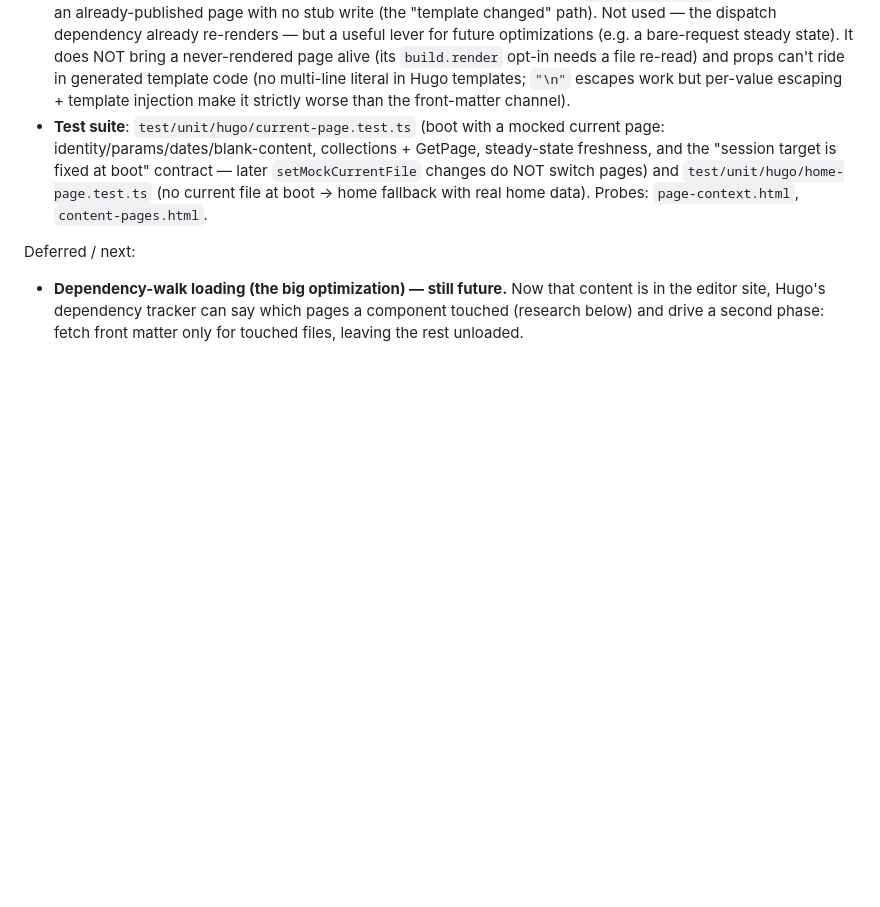
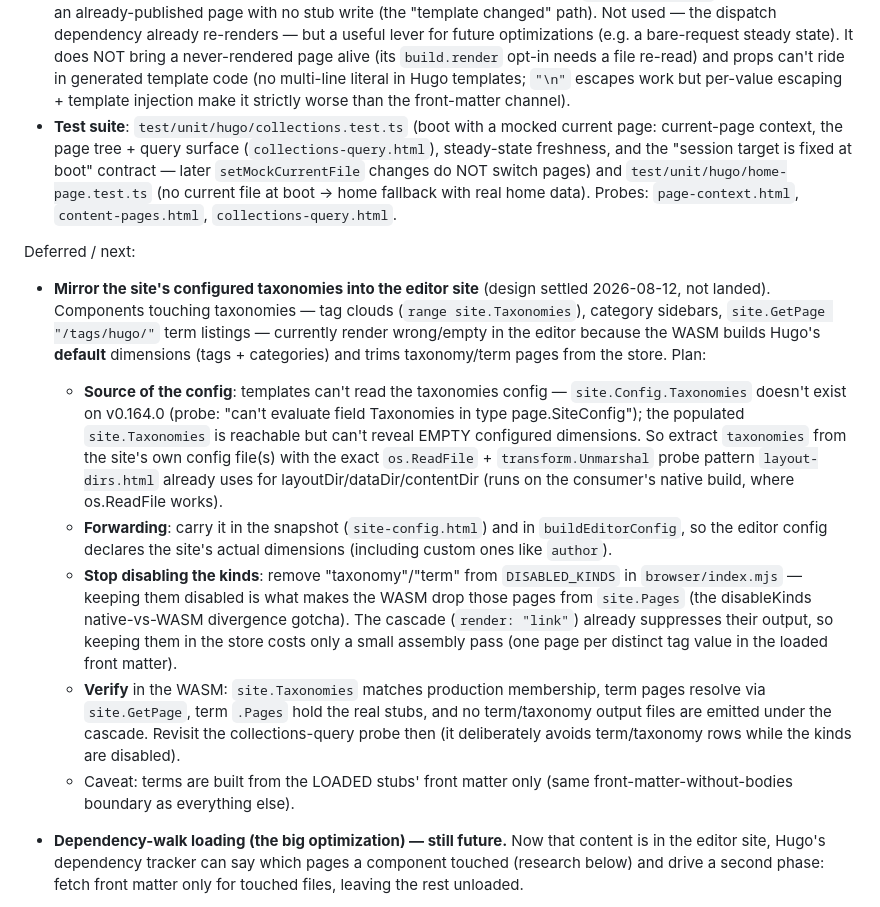
Before and after one commit to CloudCannon/editable-regions, a Markdown page: hugo-integration-handoff.md, the part around the change. GitHub-like rendering; blank space fills up the shorter version.

Commit message:
Handoff: add taxonomy mirroring design to future items

```diff
--- a/hugo-integration-handoff.md
+++ b/hugo-integration-handoff.md
@@ -402,16 +402,47 @@ What landed:
   and props can't ride in generated template code (no multi-line literal in
   Hugo templates; `"\n"` escapes work but per-value escaping + template
   injection make it strictly worse than the front-matter channel).
-- **Test suite**: `test/unit/hugo/current-page.test.ts` (boot with a mocked
-  current page: identity/params/dates/blank-content, collections + GetPage,
-  steady-state freshness, and the "session target is fixed at boot" contract —
-  later `setMockCurrentFile` changes do NOT switch pages) and
-  `test/unit/hugo/home-page.test.ts` (no current file at boot → home
-  fallback with real home data). Probes: `page-context.html`,
-  `content-pages.html`.
+- **Test suite**: `test/unit/hugo/collections.test.ts` (boot with a mocked
+  current page: current-page context, the page tree + query surface
+  (`collections-query.html`), steady-state freshness, and the "session
+  target is fixed at boot" contract — later `setMockCurrentFile` changes do
+  NOT switch pages) and `test/unit/hugo/home-page.test.ts` (no current file
+  at boot → home fallback with real home data). Probes:
+  `page-context.html`, `content-pages.html`, `collections-query.html`.
 
 Deferred / next:
 
+- **Mirror the site's configured taxonomies into the editor site** (design
+  settled 2026-08-12, not landed). Components touching taxonomies — tag
+  clouds (`range site.Taxonomies`), category sidebars, `site.GetPage
+  "/tags/hugo/"` term listings — currently render wrong/empty in the editor
+  because the WASM builds Hugo's **default** dimensions (tags + categories)
+  and trims taxonomy/term pages from the store. Plan:
+  - **Source of the config**: templates can't read the taxonomies config —
+    `site.Config.Taxonomies` doesn't exist on v0.164.0 (probe:
+    "can't evaluate field Taxonomies in type page.SiteConfig"); the populated
+    `site.Taxonomies` is reachable but can't reveal EMPTY configured
+    dimensions. So extract `taxonomies` from the site's own config
+    file(s) with the exact `os.ReadFile` + `transform.Unmarshal` probe
+    pattern `layout-dirs.html` already uses for layoutDir/dataDir/contentDir
+    (runs on the consumer's native build, where os.ReadFile works).
+  - **Forwarding**: carry it in the snapshot (`site-config.html`) and in
+    `buildEditorConfig`, so the editor config declares the site's actual
+    dimensions (including custom ones like `author`).
+  - **Stop disabling the kinds**: remove "taxonomy"/"term" from
+    `DISABLED_KINDS` in `browser/index.mjs` — keeping them disabled is what
+    makes the WASM drop those pages from `site.Pages` (the disableKinds
+    native-vs-WASM divergence gotcha). The cascade (`render: "link"`)
+    already suppresses their output, so keeping them in the store costs
+    only a small assembly pass (one page per distinct tag value in the
+    loaded front matter).
+  - **Verify** in the WASM: `site.Taxonomies` matches production membership,
+    term pages resolve via `site.GetPage`, term `.Pages` hold the real
+    stubs, and no term/taxonomy output files are emitted under the cascade.
+    Revisit the collections-query probe then (it deliberately avoids
+    term/taxonomy rows while the kinds are disabled).
+  - Caveat: terms are built from the LOADED stubs' front matter only
+    (same front-matter-without-bodies boundary as everything else).
 - **Dependency-walk loading (the big optimization) — still future.** Now
   that content is in the editor site, Hugo's dependency tracker can say
   which pages a component touched (research below) and drive a second phase:
```
